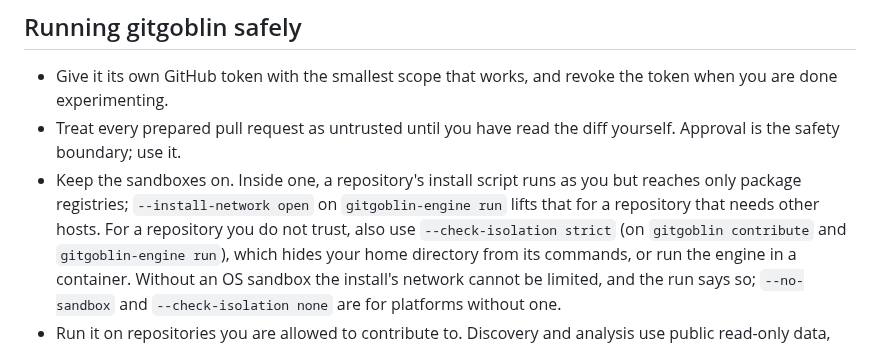
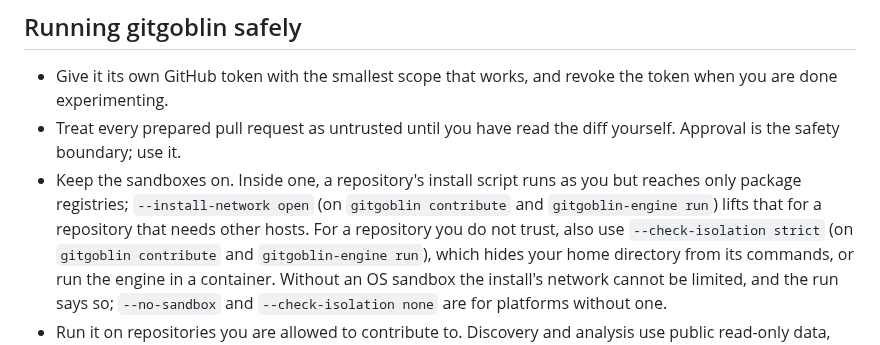
Before and after one commit to anandkaranubc/gitgoblin, a Markdown page: SECURITY.md, the part around the change. Drawn GitHub-style.

Commit message:
docs(security): name the install network flag on gitgoblin contribute (#136)
#135 added `--install-network open` to `gitgoblin contribute`.
SECURITY.md's safety advice named it only for `gitgoblin-engine run`,
and now names both. `npm run docs:check` passes.

```diff
--- a/SECURITY.md
+++ b/SECURITY.md
@@ -73,8 +73,9 @@ refusing to do something.
 - Treat every prepared pull request as untrusted until you have read the diff
   yourself. Approval is the safety boundary; use it.
 - Keep the sandboxes on. Inside one, a repository's install script runs as
-  you but reaches only package registries; `--install-network open` on
-  `gitgoblin-engine run` lifts that for a repository that needs other hosts.
+  you but reaches only package registries; `--install-network open` (on
+  `gitgoblin contribute` and `gitgoblin-engine run`) lifts that for a
+  repository that needs other hosts.
   For a repository you do not trust, also use `--check-isolation strict` (on
   `gitgoblin contribute` and `gitgoblin-engine run`), which hides your home
   directory from its commands, or run the engine in a container. Without an
```
